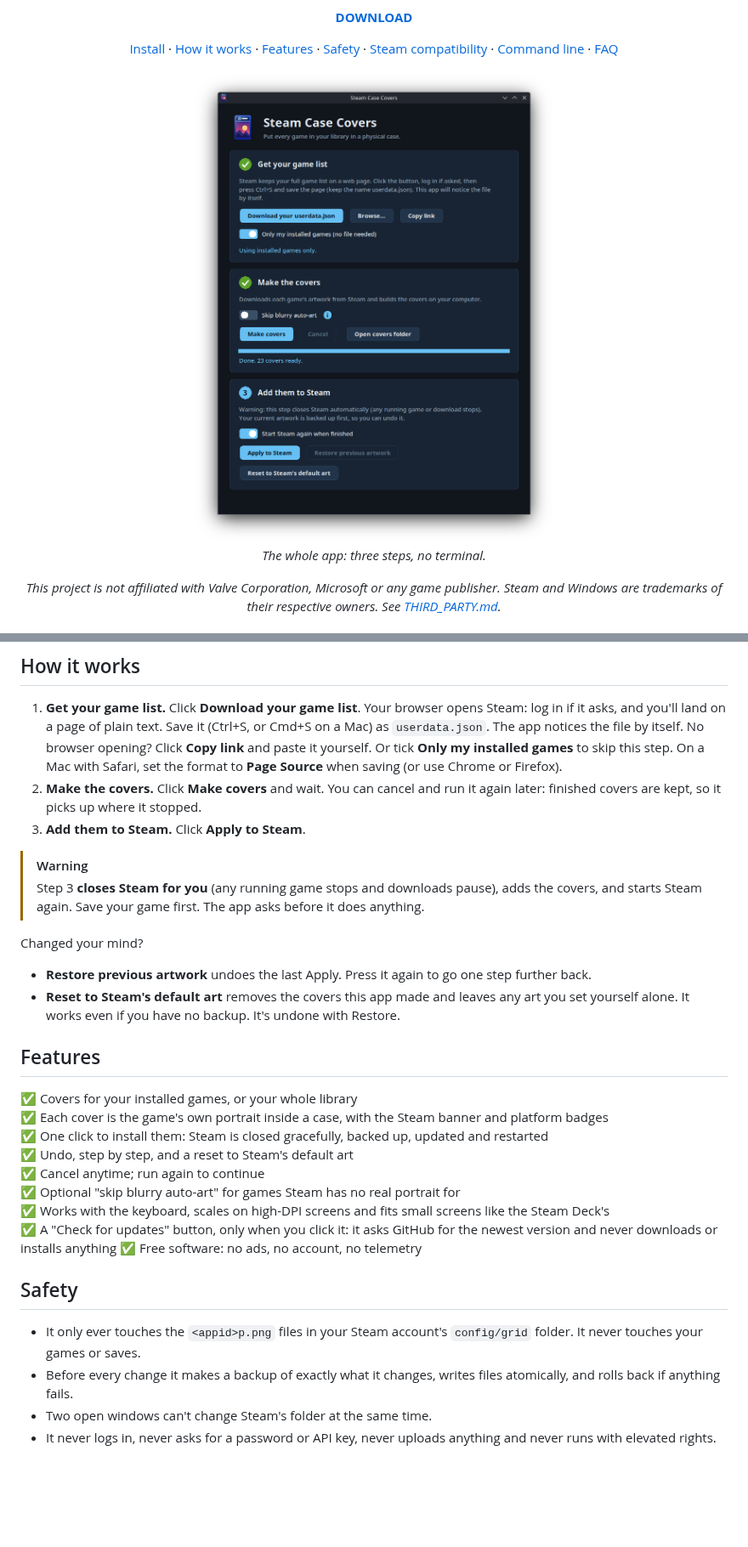
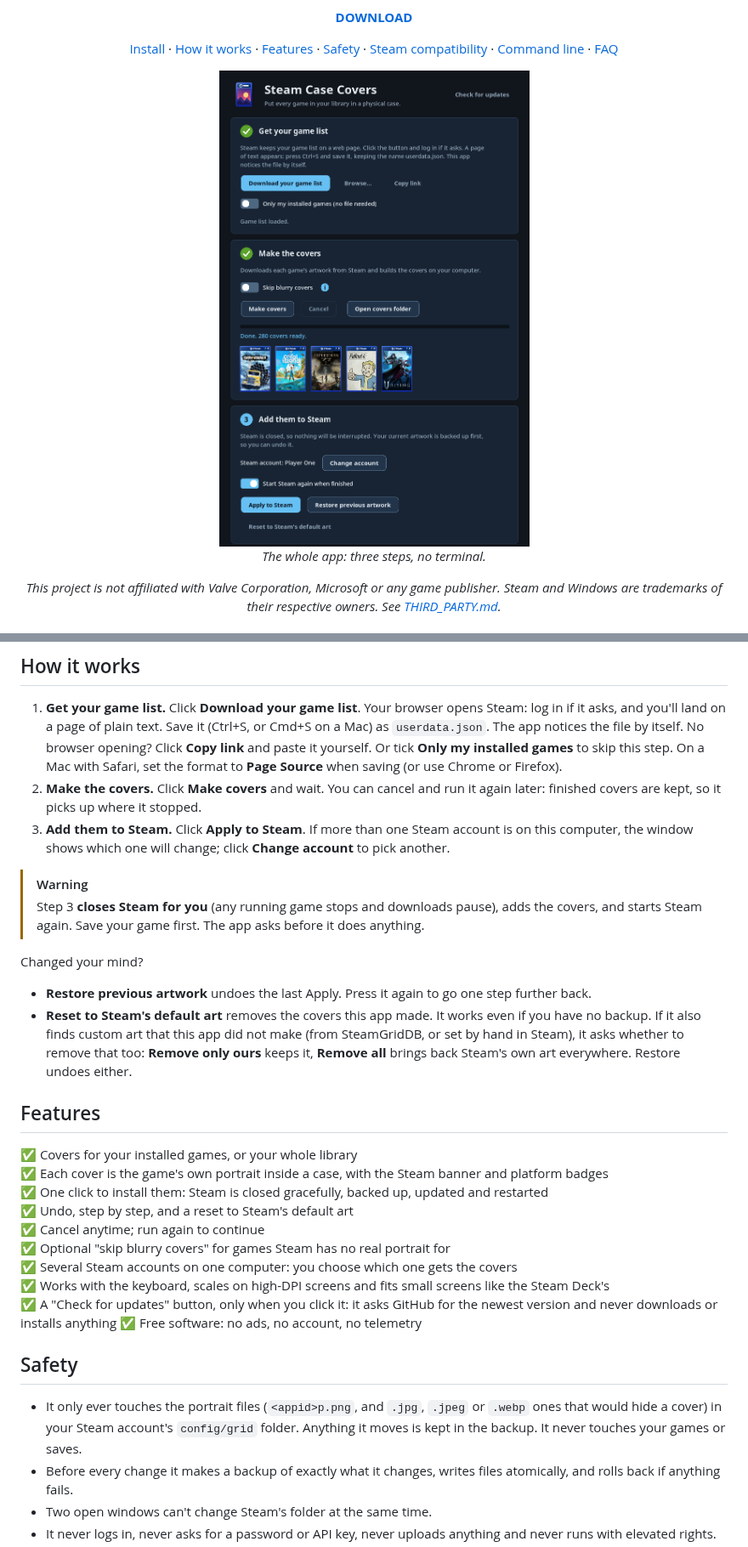
Before and after one commit to diegobergonsi/steam-case-covers, a Markdown page: README.md, 2 parts joined by grey strips. Shown at 85% size. GitHub-like rendering; pictures changed too: assets/screenshot.png; blank space fills up the shorter version.

```diff
--- a/README.md
+++ b/README.md
@@ -116,7 +116,7 @@ Release files come with a `SHA256SUMS` list so you can check what you downloaded
 
 1. **Get your game list.** Click **Download your game list**. Your browser opens Steam: log in if it asks, and you'll land on a page of plain text. Save it (Ctrl+S, or Cmd+S on a Mac) as `userdata.json`. The app notices the file by itself. No browser opening? Click **Copy link** and paste it yourself. Or tick **Only my installed games** to skip this step. On a Mac with Safari, set the format to **Page Source** when saving (or use Chrome or Firefox).
 2. **Make the covers.** Click **Make covers** and wait. You can cancel and run it again later: finished covers are kept, so it picks up where it stopped.
-3. **Add them to Steam.** Click **Apply to Steam**.
+3. **Add them to Steam.** Click **Apply to Steam**. If more than one Steam account is on this computer, the window shows which one will change; click **Change account** to pick another.
 
 > [!WARNING]
 > Step 3 **closes Steam for you** (any running game stops and downloads pause), adds the covers, and starts Steam again. Save your game first. The app asks before it does anything.
@@ -124,7 +124,7 @@ Release files come with a `SHA256SUMS` list so you can check what you downloaded
 Changed your mind?
 
 * **Restore previous artwork** undoes the last Apply. Press it again to go one step further back.
-* **Reset to Steam's default art** removes the covers this app made and leaves any art you set yourself alone. It works even if you have no backup. It's undone with Restore.
+* **Reset to Steam's default art** removes the covers this app made. It works even if you have no backup. If it also finds custom art that this app did not make (from SteamGridDB, or set by hand in Steam), it asks whether to remove that too: **Remove only ours** keeps it, **Remove all** brings back Steam's own art everywhere. Restore undoes either.
 
 ## Features
 
@@ -133,14 +133,15 @@ Changed your mind?
 ✅ One click to install them: Steam is closed gracefully, backed up, updated and restarted <br>
 ✅ Undo, step by step, and a reset to Steam's default art <br>
 ✅ Cancel anytime; run again to continue <br>
-✅ Optional "skip blurry auto-art" for games Steam has no real portrait for <br>
+✅ Optional "skip blurry covers" for games Steam has no real portrait for <br>
+✅ Several Steam accounts on one computer: you choose which one gets the covers <br>
 ✅ Works with the keyboard, scales on high-DPI screens and fits small screens like the Steam Deck's <br>
 ✅ A "Check for updates" button, only when you click it: it asks GitHub for the newest version and never downloads or installs anything
 ✅ Free software: no ads, no account, no telemetry
 
 ## Safety
 
-* It only ever touches the `<appid>p.png` files in your Steam account's `config/grid` folder. It never touches your games or saves.
+* It only ever touches the portrait files (`<appid>p.png`, and `.jpg`, `.jpeg` or `.webp` ones that would hide a cover) in your Steam account's `config/grid` folder. Anything it moves is kept in the backup. It never touches your games or saves.
 * Before every change it makes a backup of exactly what it changes, writes files atomically, and rolls back if anything fails.
 * Two open windows can't change Steam's folder at the same time.
 * It never logs in, never asks for a password or API key, never uploads anything and never runs with elevated rights.
```
Also changed, not shown: other parts of README.md (+4 -3 lines).
